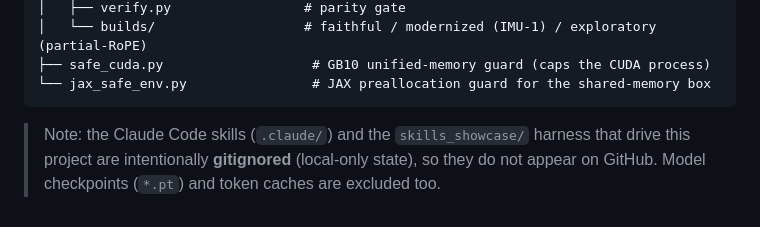
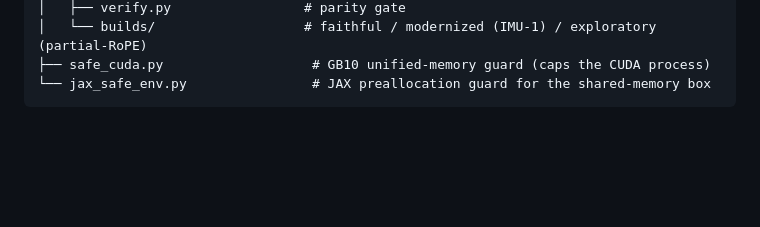
Before and after one commit to yashb98/BuildFromScratch, a Markdown page: README.md, the part around the change. Rendered like a GitHub page; blank space fills up the shorter version.

````diff
--- a/README.md
+++ b/README.md
@@ -75,7 +75,3 @@ BuildFromScratch/
 ├── safe_cuda.py                   # GB10 unified-memory guard (caps the CUDA process)
 └── jax_safe_env.py                # JAX preallocation guard for the shared-memory box
 ```
-
-> Note: the Claude Code skills (`.claude/`) and the `skills_showcase/` harness that
-> drive this project are intentionally **gitignored** (local-only state), so they do
-> not appear on GitHub. Model checkpoints (`*.pt`) and token caches are excluded too.
````
